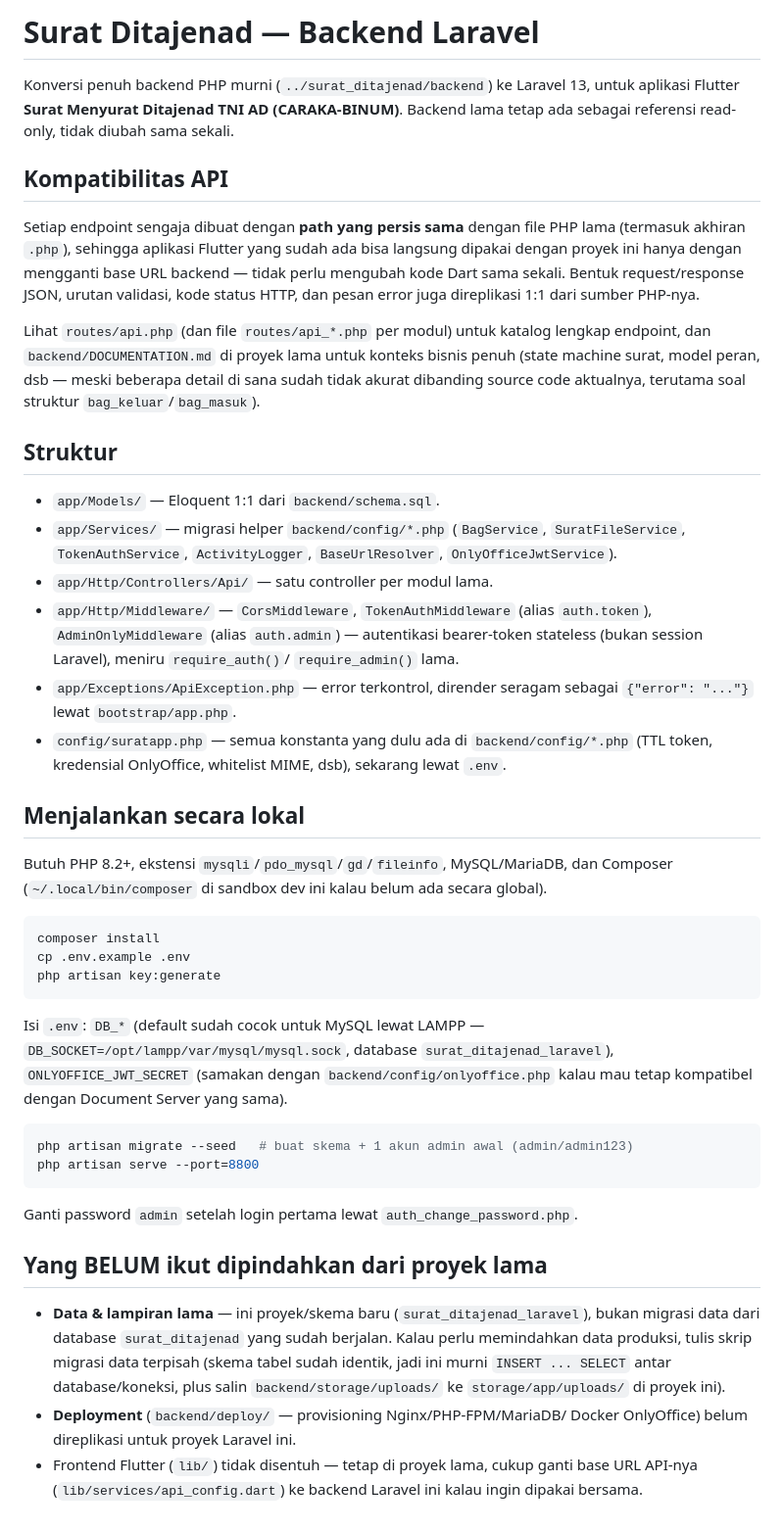
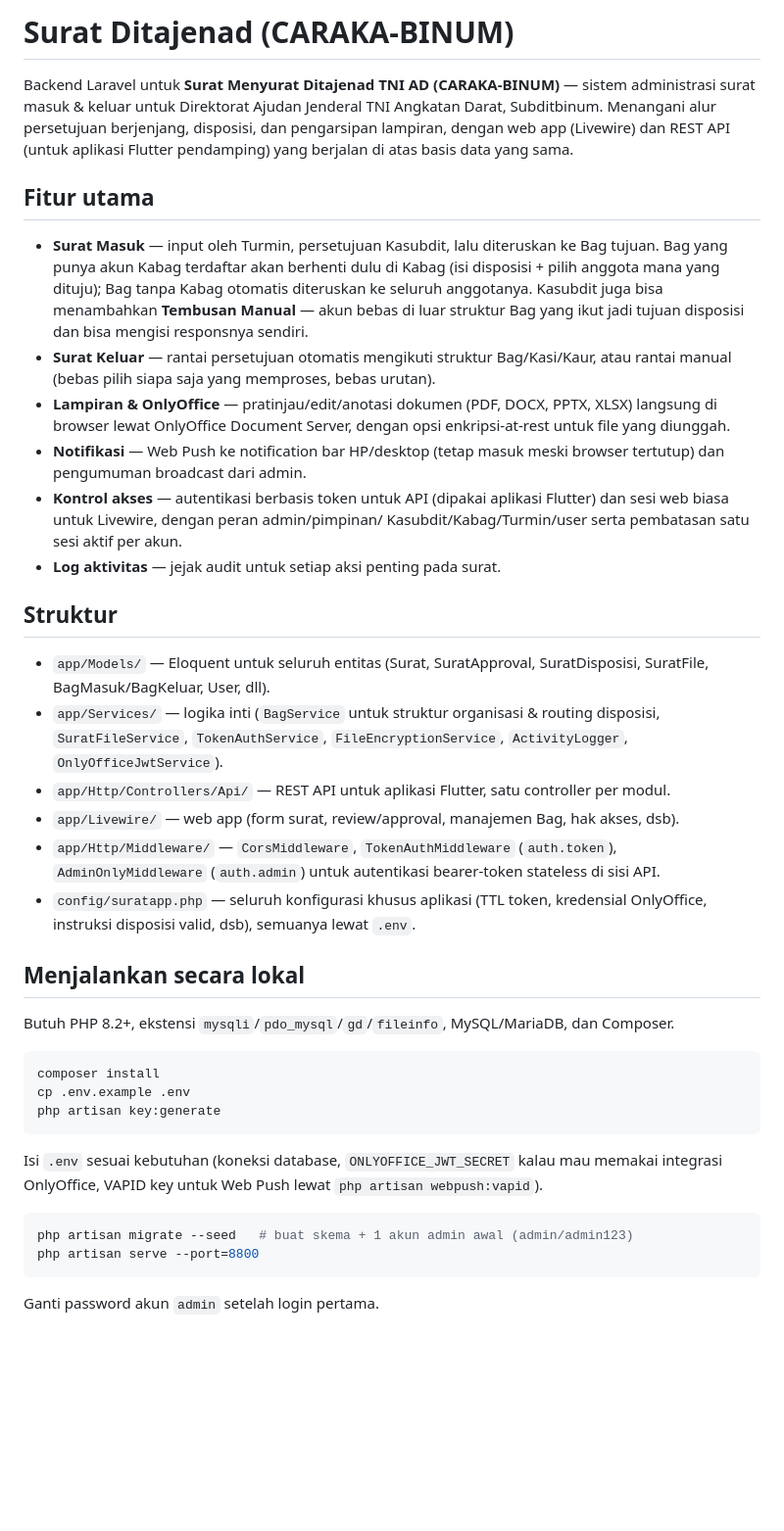
Before and after one commit to FadhlanSayyidanH/Aplikasi_SuratMenyurat, a Markdown page: README.md, the part around the change. Shown at 98% size. GitHub-like rendering; blank space fills up the shorter version.

Commit message:
Rewrite README to focus on application overview
Drop the old-project-migration framing and "not yet ported" notes
(references a sibling PHP project not part of this repo) in favor of
describing what the application actually does.

Co-Authored-By: Claude Sonnet 5 <noreply@anthropic.com>

````diff
--- a/README.md
+++ b/README.md
@@ -1,45 +1,54 @@
-# Surat Ditajenad — Backend Laravel
+# Surat Ditajenad (CARAKA-BINUM)
 
-Konversi penuh backend PHP murni (`../surat_ditajenad/backend`) ke Laravel 13,
-untuk aplikasi Flutter **Surat Menyurat Ditajenad TNI AD (CARAKA-BINUM)**.
-Backend lama tetap ada sebagai referensi read-only, tidak diubah sama sekali.
+Backend Laravel untuk **Surat Menyurat Ditajenad TNI AD (CARAKA-BINUM)** —
+sistem administrasi surat masuk & keluar untuk Direktorat Ajudan Jenderal
+TNI Angkatan Darat, Subditbinum. Menangani alur persetujuan berjenjang,
+disposisi, dan pengarsipan lampiran, dengan web app (Livewire) dan REST API
+(untuk aplikasi Flutter pendamping) yang berjalan di atas basis data yang sama.
 
-## Kompatibilitas API
+## Fitur utama
 
-Setiap endpoint sengaja dibuat dengan **path yang persis sama** dengan file
-PHP lama (termasuk akhiran `.php`), sehingga aplikasi Flutter yang sudah ada
-bisa langsung dipakai dengan proyek ini hanya dengan mengganti base URL
-backend — tidak perlu mengubah kode Dart sama sekali. Bentuk request/response
-JSON, urutan validasi, kode status HTTP, dan pesan error juga direplikasi
-1:1 dari sumber PHP-nya.
-
-Lihat `routes/api.php` (dan file `routes/api_*.php` per modul) untuk katalog
-lengkap endpoint, dan `backend/DOCUMENTATION.md` di proyek lama untuk konteks
-bisnis penuh (state machine surat, model peran, dsb — meski beberapa
-detail di sana sudah tidak akurat dibanding source code aktualnya, terutama
-soal struktur `bag_keluar`/`bag_masuk`).
+- **Surat Masuk** — input oleh Turmin, persetujuan Kasubdit, lalu diteruskan
+  ke Bag tujuan. Bag yang punya akun Kabag terdaftar akan berhenti dulu di
+  Kabag (isi disposisi + pilih anggota mana yang dituju); Bag tanpa Kabag
+  otomatis diteruskan ke seluruh anggotanya. Kasubdit juga bisa menambahkan
+  **Tembusan Manual** — akun bebas di luar struktur Bag yang ikut jadi
+  tujuan disposisi dan bisa mengisi responsnya sendiri.
+- **Surat Keluar** — rantai persetujuan otomatis mengikuti struktur
+  Bag/Kasi/Kaur, atau rantai manual (bebas pilih siapa saja yang memproses,
+  bebas urutan).
+- **Lampiran & OnlyOffice** — pratinjau/edit/anotasi dokumen (PDF, DOCX,
+  PPTX, XLSX) langsung di browser lewat OnlyOffice Document Server, dengan
+  opsi enkripsi-at-rest untuk file yang diunggah.
+- **Notifikasi** — Web Push ke notification bar HP/desktop (tetap masuk
+  meski browser tertutup) dan pengumuman broadcast dari admin.
+- **Kontrol akses** — autentikasi berbasis token untuk API (dipakai aplikasi
+  Flutter) dan sesi web biasa untuk Livewire, dengan peran admin/pimpinan/
+  Kasubdit/Kabag/Turmin/user serta pembatasan satu sesi aktif per akun.
+- **Log aktivitas** — jejak audit untuk setiap aksi penting pada surat.
 
 ## Struktur
 
-- `app/Models/` — Eloquent 1:1 dari `backend/schema.sql`.
-- `app/Services/` — migrasi helper `backend/config/*.php` (`BagService`,
-  `SuratFileService`, `TokenAuthService`, `ActivityLogger`,
-  `BaseUrlResolver`, `OnlyOfficeJwtService`).
-- `app/Http/Controllers/Api/` — satu controller per modul lama.
+- `app/Models/` — Eloquent untuk seluruh entitas (Surat, SuratApproval,
+  SuratDisposisi, SuratFile, BagMasuk/BagKeluar, User, dll).
+- `app/Services/` — logika inti (`BagService` untuk struktur organisasi &
+  routing disposisi, `SuratFileService`, `TokenAuthService`,
+  `FileEncryptionService`, `ActivityLogger`, `OnlyOfficeJwtService`).
+- `app/Http/Controllers/Api/` — REST API untuk aplikasi Flutter, satu
+  controller per modul.
+- `app/Livewire/` — web app (form surat, review/approval, manajemen Bag,
+  hak akses, dsb).
 - `app/Http/Middleware/` — `CorsMiddleware`, `TokenAuthMiddleware`
-  (alias `auth.token`), `AdminOnlyMiddleware` (alias `auth.admin`) — autentikasi
-  bearer-token stateless (bukan session Laravel), meniru `require_auth()`/
-  `require_admin()` lama.
-- `app/Exceptions/ApiException.php` — error terkontrol, dirender seragam
-  sebagai `{"error": "..."}` lewat `bootstrap/app.php`.
-- `config/suratapp.php` — semua konstanta yang dulu ada di `backend/config/*.php`
-  (TTL token, kredensial OnlyOffice, whitelist MIME, dsb), sekarang lewat `.env`.
+  (`auth.token`), `AdminOnlyMiddleware` (`auth.admin`) untuk autentikasi
+  bearer-token stateless di sisi API.
+- `config/suratapp.php` — seluruh konfigurasi khusus aplikasi (TTL token,
+  kredensial OnlyOffice, instruksi disposisi valid, dsb), semuanya lewat
+  `.env`.
 
 ## Menjalankan secara lokal
 
-Butuh PHP 8.2+, ekstensi `mysqli`/`pdo_mysql`/`gd`/`fileinfo`, MySQL/MariaDB,
-dan Composer (`~/.local/bin/composer` di sandbox dev ini kalau belum ada
-secara global).
+Butuh PHP 8.2+, ekstensi `mysqli`/`pdo_mysql`/`gd`/`fileinfo`,
+MySQL/MariaDB, dan Composer.
 
 ```bash
 composer install
@@ -47,28 +56,13 @@ cp .env.example .env
 php artisan key:generate
 ```
 
-Isi `.env`: `DB_*` (default sudah cocok untuk MySQL lewat LAMPP —
-`DB_SOCKET=/opt/lampp/var/mysql/mysql.sock`, database `surat_ditajenad_laravel`),
-`ONLYOFFICE_JWT_SECRET` (samakan dengan `backend/config/onlyoffice.php` kalau
-mau tetap kompatibel dengan Document Server yang sama).
+Isi `.env` sesuai kebutuhan (koneksi database, `ONLYOFFICE_JWT_SECRET` kalau
+mau memakai integrasi OnlyOffice, VAPID key untuk Web Push lewat
+`php artisan webpush:vapid`).
 
 ```bash
 php artisan migrate --seed   # buat skema + 1 akun admin awal (admin/admin123)
 php artisan serve --port=8800
 ```
 
-Ganti password `admin` setelah login pertama lewat `auth_change_password.php`.
-
-## Yang BELUM ikut dipindahkan dari proyek lama
-
-- **Data & lampiran lama** — ini proyek/skema baru (`surat_ditajenad_laravel`),
-  bukan migrasi data dari database `surat_ditajenad` yang sudah berjalan.
-  Kalau perlu memindahkan data produksi, tulis skrip migrasi data terpisah
-  (skema tabel sudah identik, jadi ini murni `INSERT ... SELECT` antar
-  database/koneksi, plus salin `backend/storage/uploads/` ke
-  `storage/app/uploads/` di proyek ini).
-- **Deployment** (`backend/deploy/` — provisioning Nginx/PHP-FPM/MariaDB/
-  Docker OnlyOffice) belum direplikasi untuk proyek Laravel ini.
-- Frontend Flutter (`lib/`) tidak disentuh — tetap di proyek lama, cukup ganti
-  base URL API-nya (`lib/services/api_config.dart`) ke backend Laravel ini
-  kalau ingin dipakai bersama.
+Ganti password akun `admin` setelah login pertama.
````
